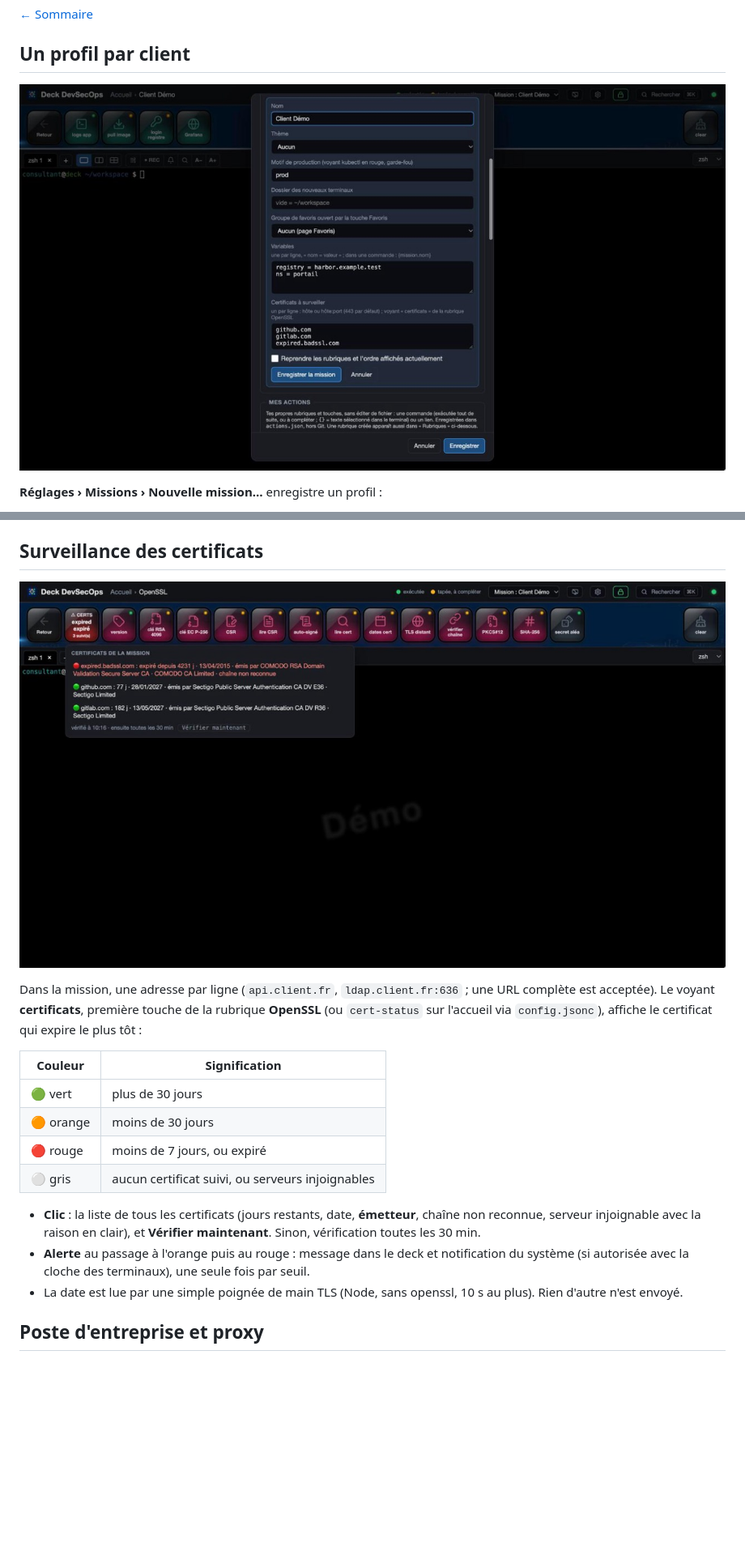
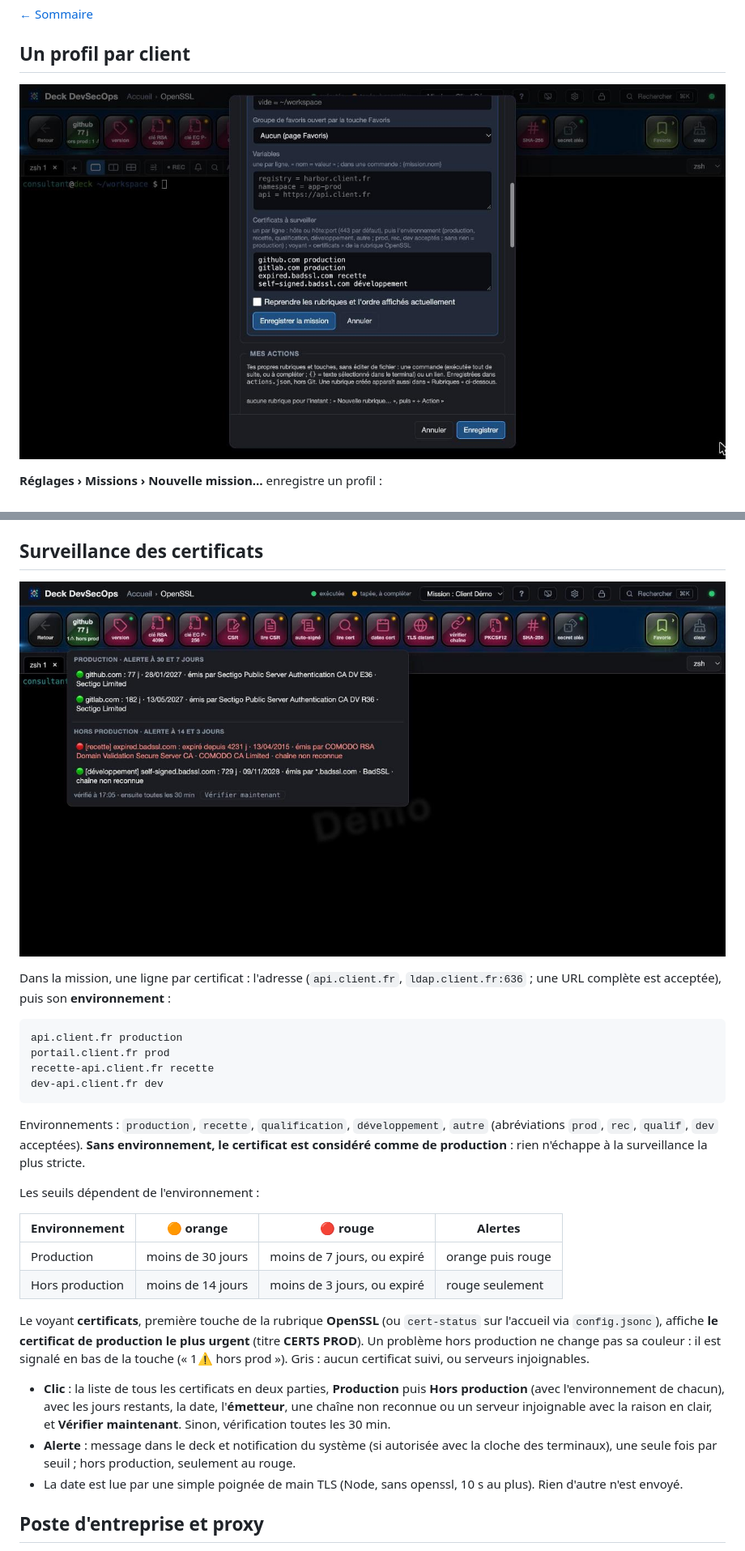
Before and after one commit to aabdeljaoued/web-deck-devsecops, a Markdown page: docs/08-missions-et-certificats.md, 2 parts joined by grey strips. Shown at 81% size. GitHub-like rendering; pictures changed too: docs/img/certificats.jpg, docs/img/mission-formulaire.jpg; blank space fills up the shorter version.

````diff
--- a/docs/08-missions-et-certificats.md
+++ b/docs/08-missions-et-certificats.md
@@ -22,21 +22,37 @@ Les missions sont dans `settings.json`, hors Git.
 
 ![Certificats](img/certificats.jpg)
 
-Dans la mission, une adresse par ligne (`api.client.fr`, `ldap.client.fr:636` ; une URL complète est acceptée). Le
-voyant **certificats**, première touche de la rubrique **OpenSSL** (ou `cert-status` sur l'accueil via `config.jsonc`),
-affiche le certificat qui expire le plus tôt :
+Dans la mission, une ligne par certificat : l'adresse (`api.client.fr`, `ldap.client.fr:636` ; une URL complète est
+acceptée), puis son **environnement** :
 
-| Couleur | Signification |
-|---|---|
-| 🟢 vert | plus de 30 jours |
-| 🟠 orange | moins de 30 jours |
-| 🔴 rouge | moins de 7 jours, ou expiré |
-| ⚪ gris | aucun certificat suivi, ou serveurs injoignables |
+```text
+api.client.fr production
+portail.client.fr prod
+recette-api.client.fr recette
+dev-api.client.fr dev
+```
 
-- **Clic** : la liste de tous les certificats (jours restants, date, **émetteur**, chaîne non reconnue, serveur
-  injoignable avec la raison en clair), et **Vérifier maintenant**. Sinon, vérification toutes les 30 min.
-- **Alerte** au passage à l'orange puis au rouge : message dans le deck et notification du système (si autorisée avec
-  la cloche des terminaux), une seule fois par seuil.
+Environnements : `production`, `recette`, `qualification`, `développement`, `autre` (abréviations `prod`, `rec`,
+`qualif`, `dev` acceptées). **Sans environnement, le certificat est considéré comme de production** : rien n'échappe à
+la surveillance la plus stricte.
+
+Les seuils dépendent de l'environnement :
+
+| Environnement | 🟠 orange | 🔴 rouge | Alertes |
+|---|---|---|---|
+| Production | moins de 30 jours | moins de 7 jours, ou expiré | orange puis rouge |
+| Hors production | moins de 14 jours | moins de 3 jours, ou expiré | rouge seulement |
+
+Le voyant **certificats**, première touche de la rubrique **OpenSSL** (ou `cert-status` sur l'accueil via
+`config.jsonc`), affiche **le certificat de production le plus urgent** (titre **CERTS PROD**). Un problème hors
+production ne change pas sa couleur : il est signalé en bas de la touche (« 1⚠ hors prod »). Gris : aucun certificat
+suivi, ou serveurs injoignables.
+
+- **Clic** : la liste de tous les certificats en deux parties, **Production** puis **Hors production** (avec
+  l'environnement de chacun), avec les jours restants, la date, l'**émetteur**, une chaîne non reconnue ou un serveur
+  injoignable avec la raison en clair, et **Vérifier maintenant**. Sinon, vérification toutes les 30 min.
+- **Alerte** : message dans le deck et notification du système (si autorisée avec la cloche des terminaux), une seule
+  fois par seuil ; hors production, seulement au rouge.
 - La date est lue par une simple poignée de main TLS (Node, sans openssl, 10 s au plus). Rien d'autre n'est envoyé.
 
 ## Poste d'entreprise et proxy
````
Also changed, not shown: README.md (+1 -1 lines), 7 other files.
